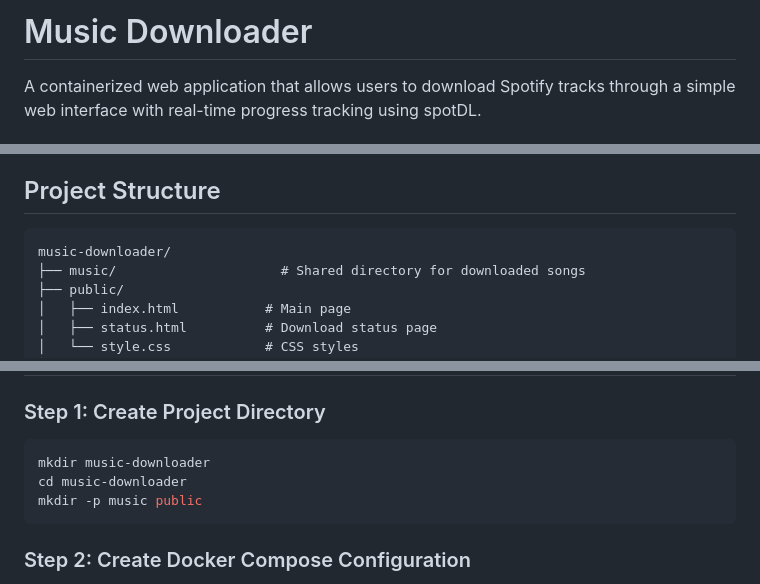
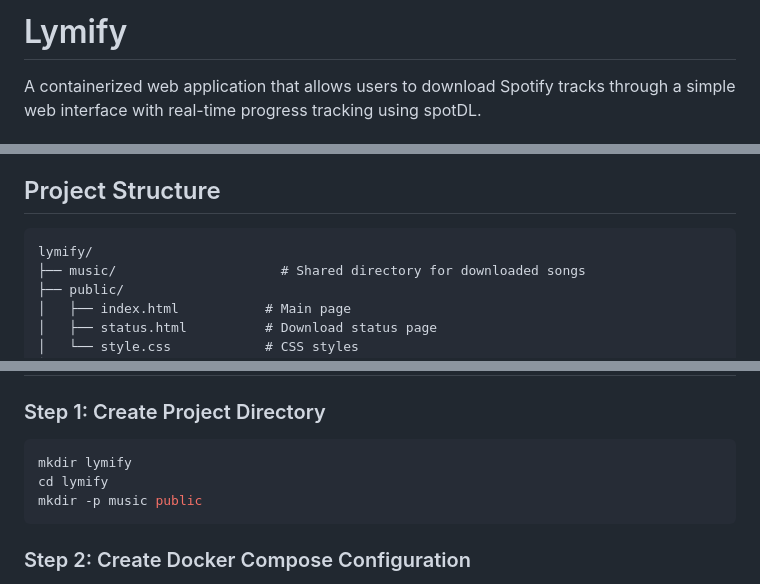
Before and after one commit to petedillo/lymify, a Markdown page: README.md, 3 parts joined by grey strips. GitHub-like rendering.

Commit message:
docs: rename project from music-downloader to lymify

````diff
--- a/README.md
+++ b/README.md
@@ -1,4 +1,4 @@
-# Music Downloader
+# Lymify
 
 A containerized web application that allows users to download Spotify tracks through a simple web interface with real-time progress tracking using spotDL.
 
@@ -47,7 +47,7 @@ This application consists of two Docker containers managed by `docker-compose.ym
 ## Project Structure
 
 ```
-music-downloader/
+lymify/
 ├── music/                     # Shared directory for downloaded songs
 ├── public/
 │   ├── index.html           # Main page
@@ -66,8 +66,8 @@ music-downloader/
 ### Step 1: Create Project Directory
 
 ```bash
-mkdir music-downloader
-cd music-downloader
+mkdir lymify
+cd lymify
 mkdir -p music public
 ```
 
````
Also changed, not shown: other parts of README.md (+1 -1 lines).
